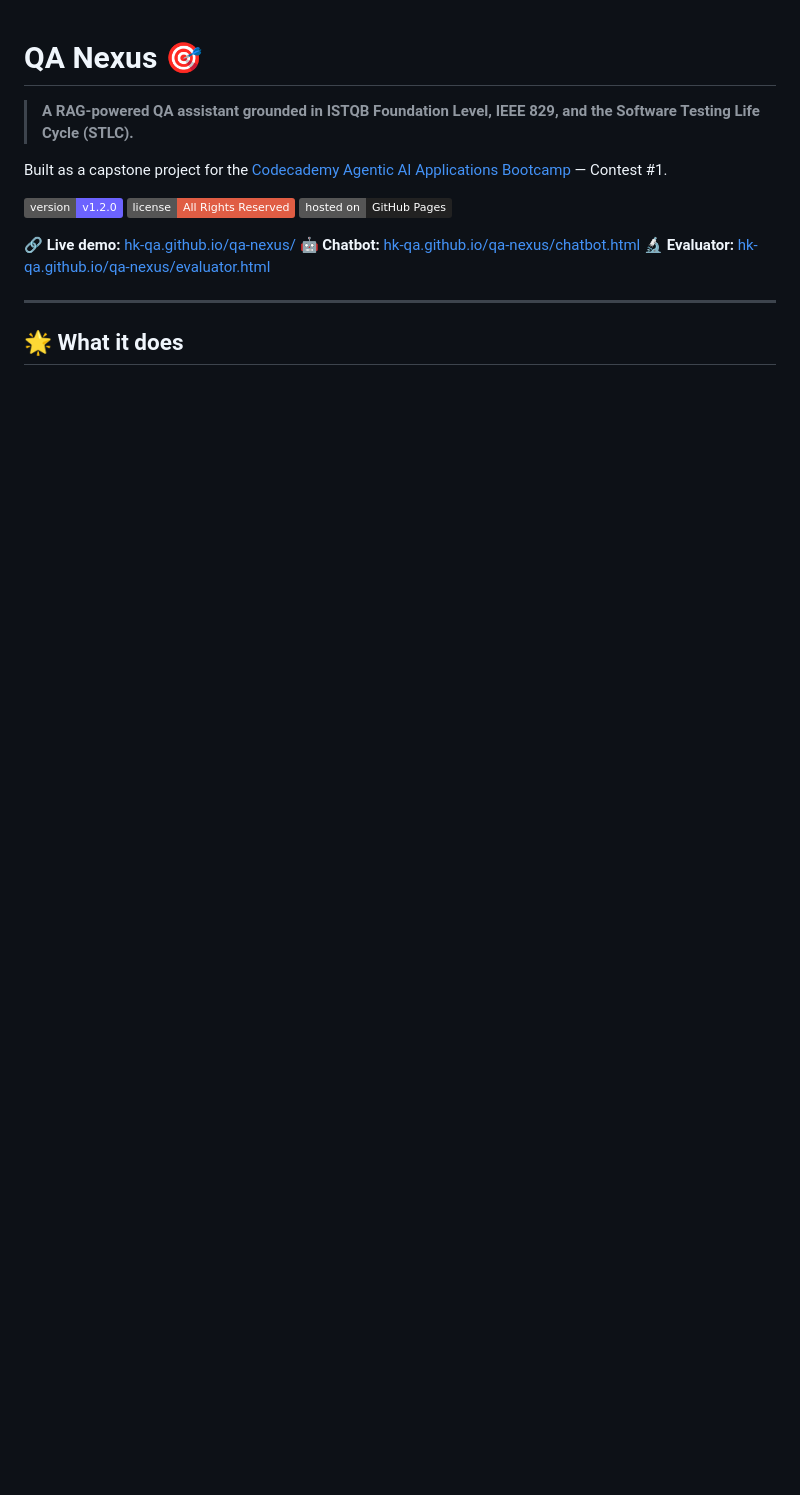
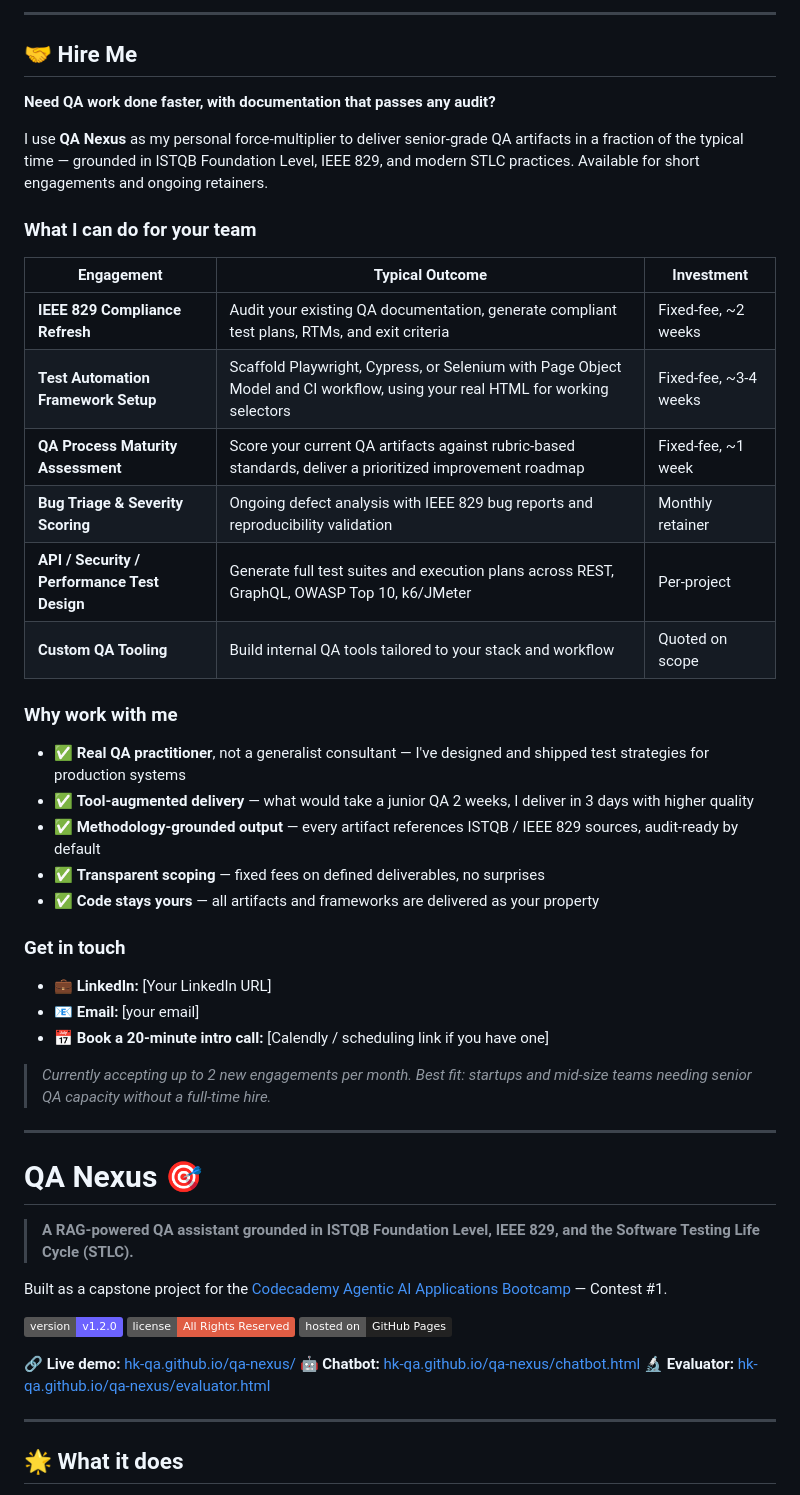
Before and after one commit to hk-qa/ambitqa, a Markdown page: README.md, the part around the change. Rendered like a GitHub page; badges without logos; blank space fills up the shorter version.

Commit message:
Expand README with QA services and contact info
Added a section detailing QA services offered, including compliance, automation, assessments, and custom tooling.

```diff
--- a/README.md
+++ b/README.md
@@ -1,3 +1,40 @@
+---
+
+## 🤝 Hire Me
+
+**Need QA work done faster, with documentation that passes any audit?**
+
+I use **QA Nexus** as my personal force-multiplier to deliver senior-grade QA artifacts in a fraction of the typical time — grounded in ISTQB Foundation Level, IEEE 829, and modern STLC practices. Available for short engagements and ongoing retainers.
+
+### What I can do for your team
+
+| Engagement | Typical Outcome | Investment |
+|---|---|---|
+| **IEEE 829 Compliance Refresh** | Audit your existing QA documentation, generate compliant test plans, RTMs, and exit criteria | Fixed-fee, ~2 weeks |
+| **Test Automation Framework Setup** | Scaffold Playwright, Cypress, or Selenium with Page Object Model and CI workflow, using your real HTML for working selectors | Fixed-fee, ~3-4 weeks |
+| **QA Process Maturity Assessment** | Score your current QA artifacts against rubric-based standards, deliver a prioritized improvement roadmap | Fixed-fee, ~1 week |
+| **Bug Triage & Severity Scoring** | Ongoing defect analysis with IEEE 829 bug reports and reproducibility validation | Monthly retainer |
+| **API / Security / Performance Test Design** | Generate full test suites and execution plans across REST, GraphQL, OWASP Top 10, k6/JMeter | Per-project |
+| **Custom QA Tooling** | Build internal QA tools tailored to your stack and workflow | Quoted on scope |
+
+### Why work with me
+
+- ✅ **Real QA practitioner**, not a generalist consultant — I've designed and shipped test strategies for production systems
+- ✅ **Tool-augmented delivery** — what would take a junior QA 2 weeks, I deliver in 3 days with higher quality
+- ✅ **Methodology-grounded output** — every artifact references ISTQB / IEEE 829 sources, audit-ready by default
+- ✅ **Transparent scoping** — fixed fees on defined deliverables, no surprises
+- ✅ **Code stays yours** — all artifacts and frameworks are delivered as your property
+
+### Get in touch
+
+- 💼 **LinkedIn:** [Your LinkedIn URL]
+- 📧 **Email:** [your email]
+- 📅 **Book a 20-minute intro call:** [Calendly / scheduling link if you have one]
+
+> _Currently accepting up to 2 new engagements per month. Best fit: startups and mid-size teams needing senior QA capacity without a full-time hire._
+
+---
+
 # QA Nexus 🎯
 
 > **A RAG-powered QA assistant grounded in ISTQB Foundation Level, IEEE 829, and the Software Testing Life Cycle (STLC).**
```
